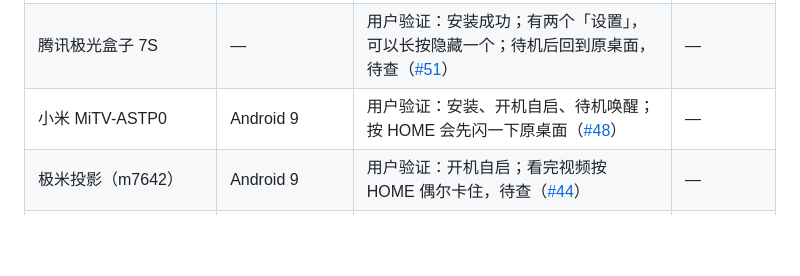
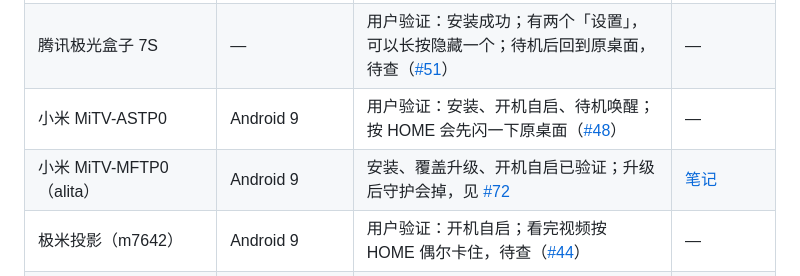
Before and after one commit to Bernardxu123/aerial-tv, a Markdown page: README.md, the part around the change. Drawn GitHub-style; blank space fills up the shorter version.

```diff
--- a/README.md
+++ b/README.md
@@ -191,6 +191,7 @@ curl -fsSL https://aerial.qust.me/install.sh | TV=192.168.1.20 bash -s restore
 | PPTV K55U27 | Android 6 | 用户验证：能用（[#39](https://github.com/pengchujin/aerial-tv/issues/39)） | — |
 | 腾讯极光盒子 7S | — | 用户验证：安装成功；有两个「设置」，可以长按隐藏一个；待机后回到原桌面，待查（[#51](https://github.com/pengchujin/aerial-tv/issues/51)） | — |
 | 小米 MiTV-ASTP0 | Android 9 | 用户验证：安装、开机自启、待机唤醒；按 HOME 会先闪一下原桌面（[#48](https://github.com/pengchujin/aerial-tv/issues/48)） | — |
+| 小米 MiTV-MFTP0（alita） | Android 9 | 安装、覆盖升级、开机自启已验证；升级后守护会掉，见 [#72](https://github.com/pengchujin/aerial-tv/issues/72) | [笔记](docs/devices/xiaomi-mitv-mftp0.md) |
 | 极米投影（m7642） | Android 9 | 用户验证：开机自启；看完视频按 HOME 偶尔卡住，待查（[#44](https://github.com/pengchujin/aerial-tv/issues/44)） | — |
 | 雷鸟 55S595C Ultra（MT9655） | Android 11 | 能装，但 ADB 只有无线调试且拿不到授权，接管不了 HOME（[#52](https://github.com/pengchujin/aerial-tv/issues/52)） | [笔记](docs/devices/tcl-mt9655-cn.md) |
 | OPPO K9 65 寸（ColorOS TV 2.4） | Android 9 / 32 位 | 用户验证：要先改包名、补桌面标记才能装，装好后开机自启、待机唤醒、屏保、天气都正常 | [笔记](docs/devices/oppo-coloros-tv.md) |
```
Also changed, not shown: docs/devices/xiaomi-mitv-mftp0.md (added, +162 -0 lines).
